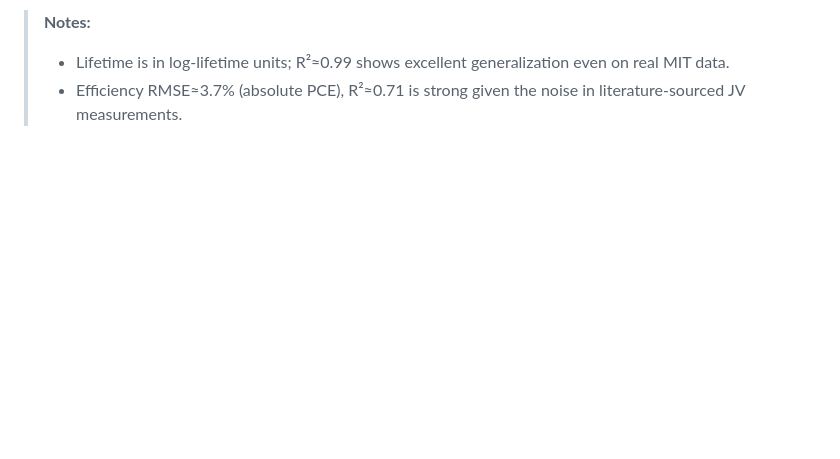
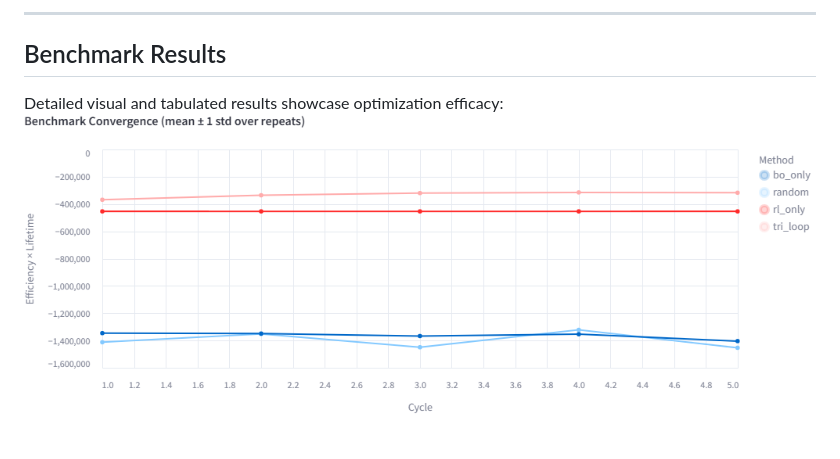
Before and after one commit to samy0444/optimization-framework, a Markdown page: README.md, the part around one of its changes. Drawn GitHub-style; pictures changed too: visualization (2).png (added); blank space fills up the shorter version.

```diff
--- a/README.md
+++ b/README.md
@@ -151,4 +149,7 @@ To ensure that both lifetime and efficiency surrogate models generalize well to
 
-> **Notes:**
-> - Lifetime is in log‑lifetime units; R²≈0.99 shows excellent generalization even on real MIT data.
-> - Efficiency RMSE≈3.7% (absolute PCE), R²≈0.71 is strong given the noise in literature‐sourced JV measurements.
+---
+
+## Benchmark Results
+
+Detailed visual and tabulated results showcase optimization efficacy:
+![alt text](<visualization (2).png>)
```
Also changed, not shown: other parts of README.md (+57 -59 lines), 1 other file.
